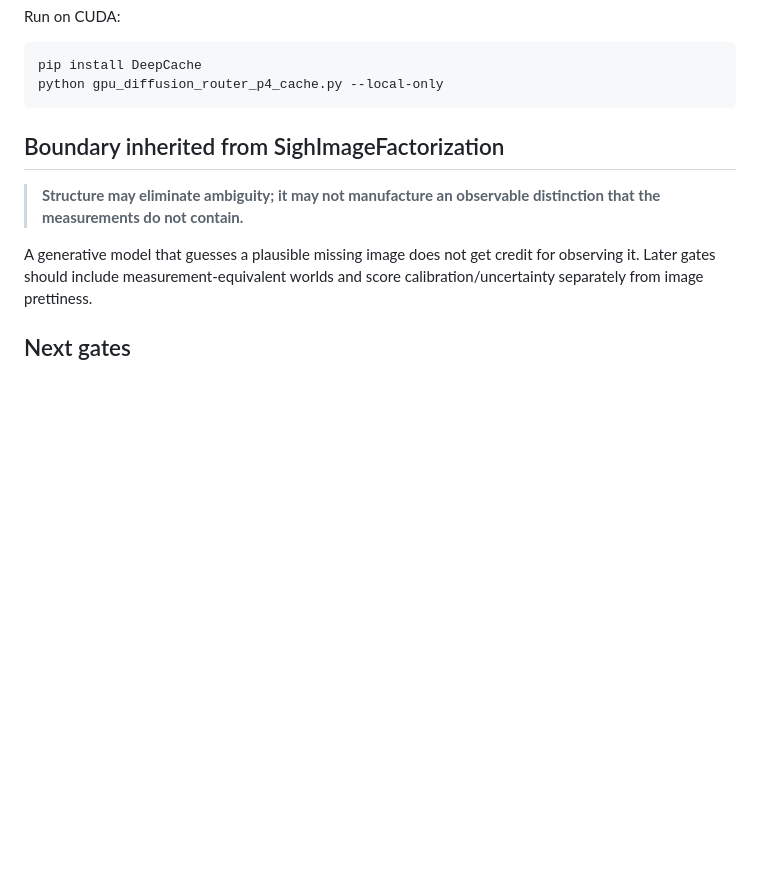
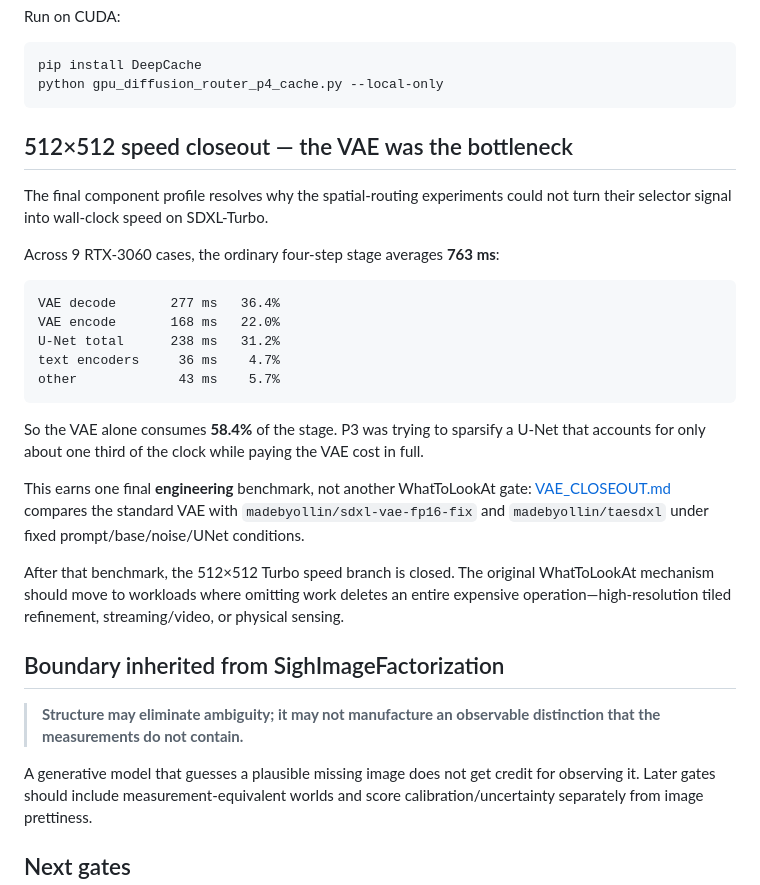
Before and after one commit to anttiluode/WhatToLookAt, a Markdown page: README.md, the part around the change. GitHub-like rendering; blank space fills up the shorter version.

Commit message:
VAE closeout: document measured 512px bottleneck

````diff
--- a/README.md
+++ b/README.md
@@ -814,6 +814,36 @@ python gpu_diffusion_router_p4_cache.py --local-only
 ```
 
 
+
+## 512×512 speed closeout — the VAE was the bottleneck
+
+The final component profile resolves why the spatial-routing experiments could
+not turn their selector signal into wall-clock speed on SDXL-Turbo.
+
+Across 9 RTX-3060 cases, the ordinary four-step stage averages **763 ms**:
+
+```text
+VAE decode       277 ms   36.4%
+VAE encode       168 ms   22.0%
+U-Net total      238 ms   31.2%
+text encoders     36 ms    4.7%
+other             43 ms    5.7%
+```
+
+So the VAE alone consumes **58.4%** of the stage. P3 was trying to sparsify a
+U-Net that accounts for only about one third of the clock while paying the VAE
+cost in full.
+
+This earns one final **engineering** benchmark, not another WhatToLookAt gate:
+[VAE_CLOSEOUT.md](VAE_CLOSEOUT.md) compares the standard VAE with
+`madebyollin/sdxl-vae-fp16-fix` and `madebyollin/taesdxl` under fixed
+prompt/base/noise/UNet conditions.
+
+After that benchmark, the 512×512 Turbo speed branch is closed. The original
+WhatToLookAt mechanism should move to workloads where omitting work deletes an
+entire expensive operation—high-resolution tiled refinement, streaming/video,
+or physical sensing.
+
 ## Boundary inherited from SighImageFactorization
 
 > **Structure may eliminate ambiguity; it may not manufacture an observable
````
